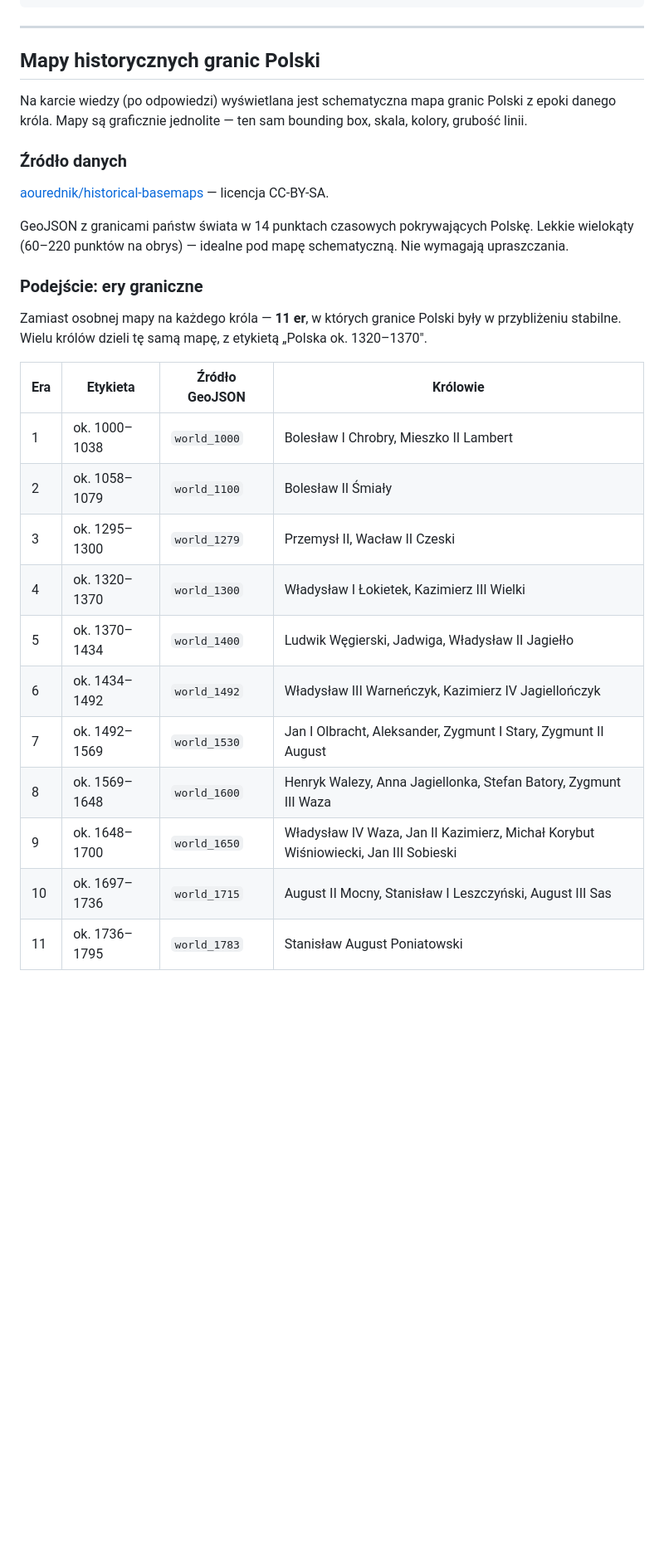
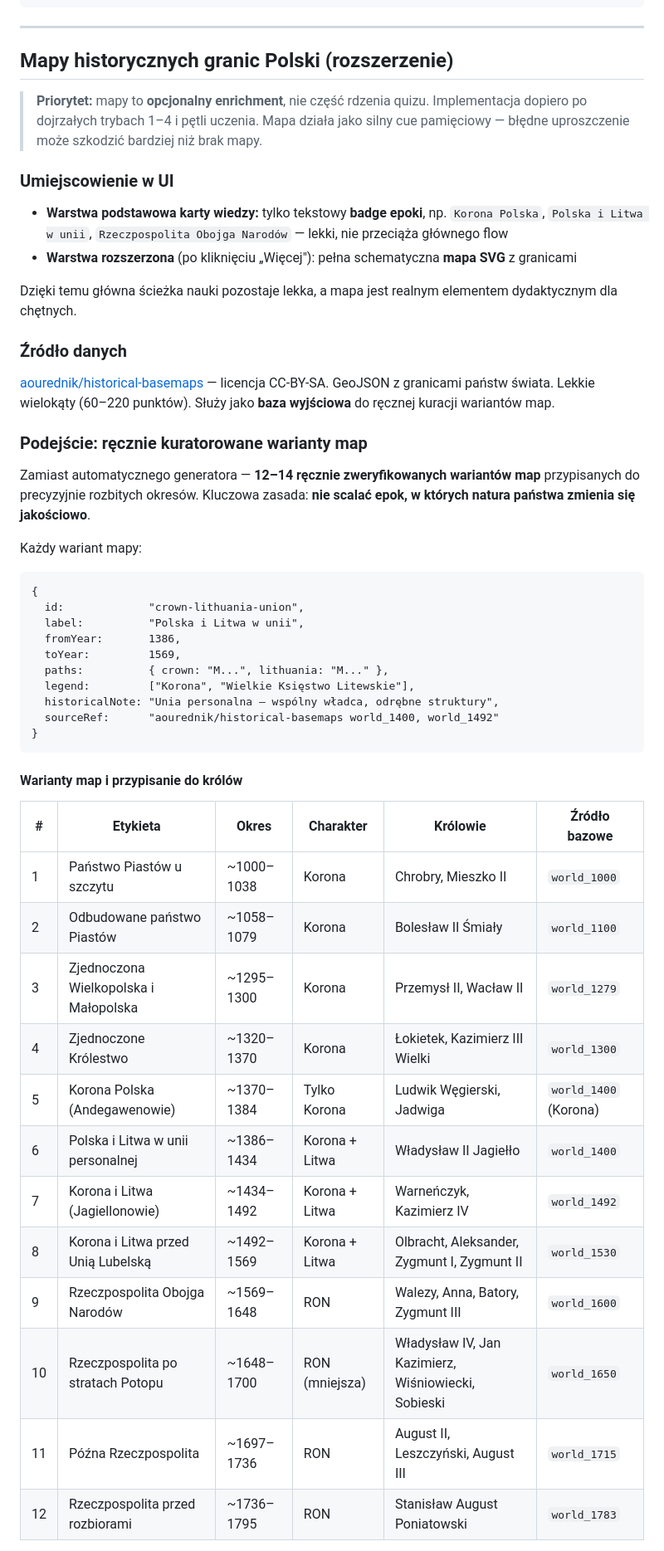
Before and after one commit to profondo-eu/quizy, a Markdown page: historia/krolowie-polski/PROPOZYCJA.md, the part around one of its changes. Shown at 83% size. Drawn GitHub-style; blank space fills up the shorter version.

````diff
--- a/historia/krolowie-polski/PROPOZYCJA.md
+++ b/historia/krolowie-polski/PROPOZYCJA.md
@@ -309,30 +341,54 @@ Oprócz standardowych statystyk (poprawne, błędne, %, czas) — lista **najtru
 
 ---
 
-## Mapy historycznych granic Polski
+## Mapy historycznych granic Polski (rozszerzenie)
 
-Na karcie wiedzy (po odpowiedzi) wyświetlana jest schematyczna mapa granic Polski z epoki danego króla. Mapy są graficznie jednolite — ten sam bounding box, skala, kolory, grubość linii.
+> **Priorytet:** mapy to **opcjonalny enrichment**, nie część rdzenia quizu. Implementacja dopiero po dojrzałych trybach 1–4 i pętli uczenia. Mapa działa jako silny cue pamięciowy — błędne uproszczenie może szkodzić bardziej niż brak mapy.
+
+### Umiejscowienie w UI
+
+- **Warstwa podstawowa karty wiedzy:** tylko tekstowy **badge epoki**, np. `Korona Polska`, `Polska i Litwa w unii`, `Rzeczpospolita Obojga Narodów` — lekki, nie przeciąża głównego flow
+- **Warstwa rozszerzona** (po kliknięciu „Więcej"): pełna schematyczna **mapa SVG** z granicami
+
+Dzięki temu główna ścieżka nauki pozostaje lekka, a mapa jest realnym elementem dydaktycznym dla chętnych.
 
 ### Źródło danych
 
-[aourednik/historical-basemaps](https://github.com/aourednik/historical-basemaps) — licencja CC-BY-SA.
+[aourednik/historical-basemaps](https://github.com/aourednik/historical-basemaps) — licencja CC-BY-SA. GeoJSON z granicami państw świata. Lekkie wielokąty (60–220 punktów). Służy jako **baza wyjściowa** do ręcznej kuracji wariantów map.
 
-GeoJSON z granicami państw świata w 14 punktach czasowych pokrywających Polskę. Lekkie wielokąty (60–220 punktów na obrys) — idealne pod mapę schematyczną. Nie wymagają upraszczania.
+### Podejście: ręcznie kuratorowane warianty map
 
-### Podejście: ery graniczne
+Zamiast automatycznego generatora — **12–14 ręcznie zweryfikowanych wariantów map** przypisanych do precyzyjnie rozbitych okresów. Kluczowa zasada: **nie scalać epok, w których natura państwa zmienia się jakościowo**.
 
-Zamiast osobnej mapy na każdego króla — **11 er**, w których granice Polski były w przybliżeniu stabilne. Wielu królów dzieli tę samą mapę, z etykietą „Polska ok. 1320–1370".
+Każdy wariant mapy:
 
-| Era | Etykieta | Źródło GeoJSON | Królowie |
-|-----|----------|----------------|----------|
-| 1 | ok. 1000–1038 | `world_1000` | Bolesław I Chrobry, Mieszko II Lambert |
-| 2 | ok. 1058–1079 | `world_1100` | Bolesław II Śmiały |
-| 3 | ok. 1295–1300 | `world_1279` | Przemysł II, Wacław II Czeski |
-| 4 | ok. 1320–1370 | `world_1300` | Władysław I Łokietek, Kazimierz III Wielki |
-| 5 | ok. 1370–1434 | `world_1400` | Ludwik Węgierski, Jadwiga, Władysław II Jagiełło |
-| 6 | ok. 1434–1492 | `world_1492` | Władysław III Warneńczyk, Kazimierz IV Jagiellończyk |
-| 7 | ok. 1492–1569 | `world_1530` | Jan I Olbracht, Aleksander, Zygmunt I Stary, Zygmunt II August |
-| 8 | ok. 1569–1648 | `world_1600` | Henryk Walezy, Anna Jagiellonka, Stefan Batory, Zygmunt III Waza |
-| 9 | ok. 1648–1700 | `world_1650` | Władysław IV Waza, Jan II Kazimierz, Michał Korybut Wiśniowiecki, Jan III Sobieski |
-| 10 | ok. 1697–1736 | `world_1715` | August II Mocny, Stanisław I Leszczyński, August III Sas |
-| 11 | ok. 1736–1795 | `world_1783` | Stanisław August Poniatowski |
+```
+{
+  id:             "crown-lithuania-union",
+  label:          "Polska i Litwa w unii",
+  fromYear:       1386,
+  toYear:         1569,
+  paths:          { crown: "M...", lithuania: "M..." },
+  legend:         ["Korona", "Wielkie Księstwo Litewskie"],
+  historicalNote: "Unia personalna — wspólny władca, odrębne struktury",
+  sourceRef:      "aourednik/historical-basemaps world_1400, world_1492"
+}
+```
+
+#### Warianty map i przypisanie do królów
+
+| # | Etykieta | Okres | Charakter | Królowie | Źródło bazowe |
+|---|----------|-------|-----------|----------|---------------|
+| 1 | Państwo Piastów u szczytu | ~1000–1038 | Korona | Chrobry, Mieszko II | `world_1000` |
+| 2 | Odbudowane państwo Piastów | ~1058–1079 | Korona | Bolesław II Śmiały | `world_1100` |
+| 3 | Zjednoczona Wielkopolska i Małopolska | ~1295–1300 | Korona | Przemysł II, Wacław II | `world_1279` |
+| 4 | Zjednoczone Królestwo | ~1320–1370 | Korona | Łokietek, Kazimierz III Wielki | `world_1300` |
+| 5 | Korona Polska (Andegawenowie) | ~1370–1384 | Tylko Korona | Ludwik Węgierski, Jadwiga | `world_1400` (Korona) |
+| 6 | Polska i Litwa w unii personalnej | ~1386–1434 | Korona + Litwa | Władysław II Jagiełło | `world_1400` |
+| 7 | Korona i Litwa (Jagiellonowie) | ~1434–1492 | Korona + Litwa | Warneńczyk, Kazimierz IV | `world_1492` |
+| 8 | Korona i Litwa przed Unią Lubelską | ~1492–1569 | Korona + Litwa | Olbracht, Aleksander, Zygmunt I, Zygmunt II | `world_1530` |
+| 9 | Rzeczpospolita Obojga Narodów | ~1569–1648 | RON | Walezy, Anna, Batory, Zygmunt III | `world_1600` |
+| 10 | Rzeczpospolita po stratach Potopu | ~1648–1700 | RON (mniejsza) | Władysław IV, Jan Kazimierz, Wiśniowiecki, Sobieski | `world_1650` |
+| 11 | Późna Rzeczpospolita | ~1697–1736 | RON | August II, Leszczyński, August III | `world_1715` |
+| 12 | Rzeczpospolita przed rozbiorami | ~1736–1795 | RON | Stanisław August Poniatowski | `world_1783` |
+
````
Also changed, not shown: other parts of historia/krolowie-polski/PROPOZYCJA.md (+79 -48 lines).
